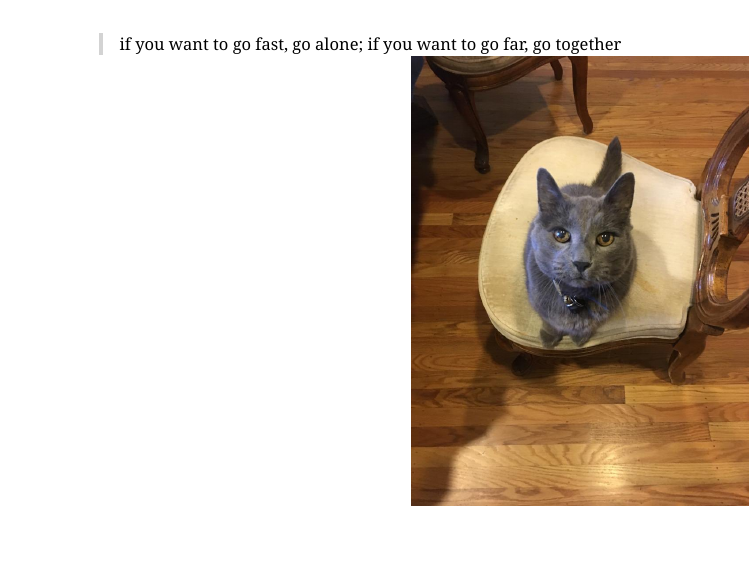
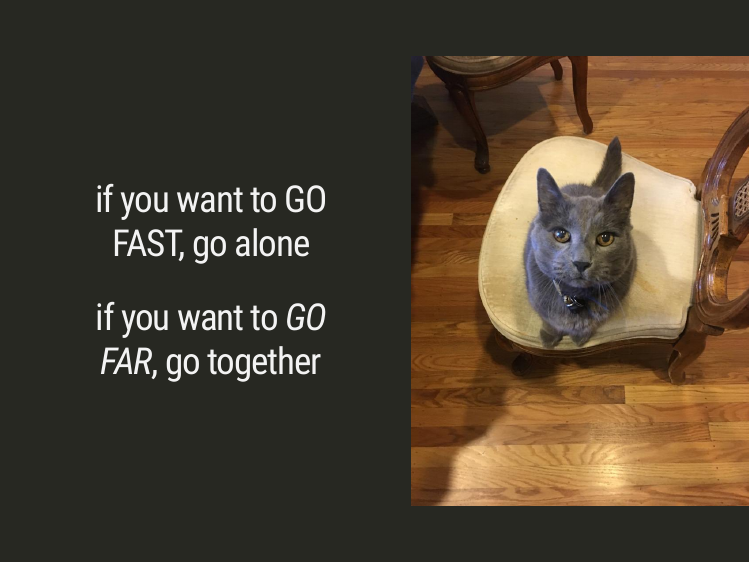
Before and after one commit to zkamvar/user2021, an R Markdown document (kamvar-user-2021.Rmd): page 27 of 28. Rendered offline with R 4.5, knitr and Pandoc, with nearby package versions; the slides are laid out offline by our stand-in for remark.js, each with all of its steps uncovered, in fonts that may differ from those the slides ask for, and without slide numbers, shadows or browser add-ons; a font, style sheet, LaTeX package, included part or bibliography that could not be used is replaced or left out.

Commit message:
add a couple of tweaks
this will remind myself of styling elements I can use

```diff
--- a/kamvar-user-2021.Rmd
+++ b/kamvar-user-2021.Rmd
@@ -533,8 +533,13 @@ background-image: url(jomo.jpeg)
 background-size: 45%
 background-repeat: no-repeat
 background-position: right
+class: center, middle, inverse
 
-> if you want to go fast, go alone; if you want to go far, go together
+
+.pull-left[
+## if you want to GO FAST, go alone
+## if you want to _GO FAR_, go together
+]
 
 ???
 
@@ -549,11 +554,13 @@ background-size: 45%
 background-repeat: no-repeat
 background-position: right
 
+.pull-left[
 ## Thank You!
 
 Thank you to our fiscal sponsor, Community Initiatives and generous grants from
 the Alfred P. Sloan Foundation, the Moore Foundation, the Chan-Zuckerberg foundation,
 and the R Consortium.
+]
 
 
 <!--
```
